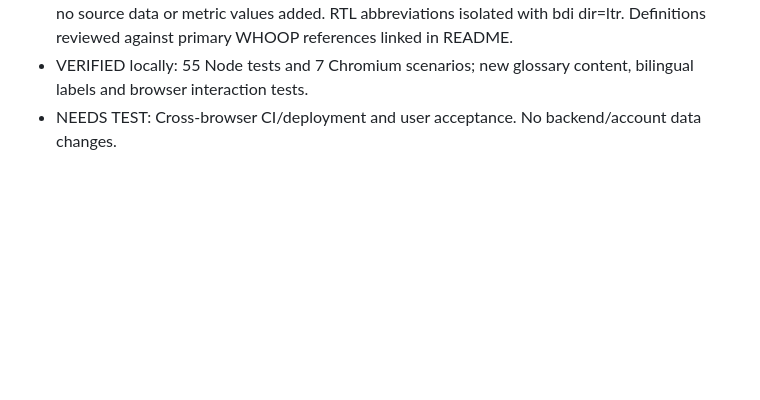
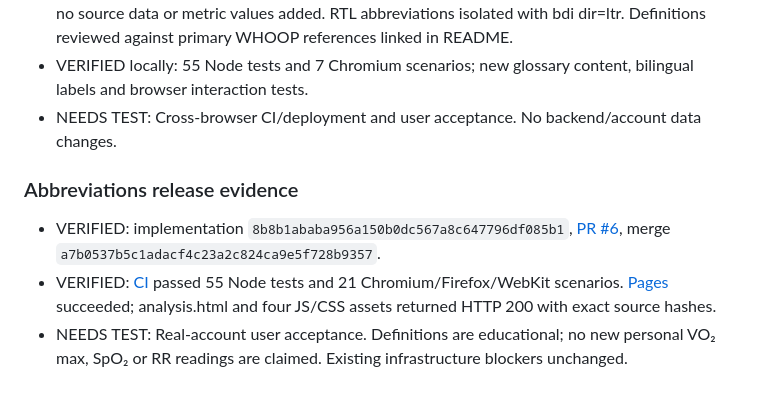
Before and after one commit to 3bHussein/Whoop-Intelligence-, a Markdown page: docs/DEVELOPMENT-LOG.md, the part around the change. GitHub-like rendering; blank space fills up the shorter version.

Commit message:
Record verified bilingual glossary release

```diff
--- a/docs/DEVELOPMENT-LOG.md
+++ b/docs/DEVELOPMENT-LOG.md
@@ -185,3 +185,8 @@ User feedback: definitions and higher/lower labels still did not explain the mea
 - DONE: Explicitly distinguish definition-only VO₂ max/SpO₂/RR from available personal readings; no source data or metric values added. RTL abbreviations isolated with bdi dir=ltr. Definitions reviewed against primary WHOOP references linked in README.
 - VERIFIED locally: 55 Node tests and 7 Chromium scenarios; new glossary content, bilingual labels and browser interaction tests.
 - NEEDS TEST: Cross-browser CI/deployment and user acceptance. No backend/account data changes.
+
+### Abbreviations release evidence
+- VERIFIED: implementation `8b8b1ababa956a150b0dc567a8c647796df085b1`, [PR #6](https://github.com/3bHussein/Whoop-Intelligence-/pull/6), merge `a7b0537b5c1adacf4c23a2c824ca9e5f728b9357`.
+- VERIFIED: [CI](https://github.com/3bHussein/Whoop-Intelligence-/actions/runs/39144889744) passed 55 Node tests and 21 Chromium/Firefox/WebKit scenarios. [Pages](https://github.com/3bHussein/Whoop-Intelligence-/actions/runs/39145040195) succeeded; analysis.html and four JS/CSS assets returned HTTP 200 with exact source hashes.
+- NEEDS TEST: Real-account user acceptance. Definitions are educational; no new personal VO₂ max, SpO₂ or RR readings are claimed. Existing infrastructure blockers unchanged.
```
Also changed, not shown: docs/ANALYTICS-ROADMAP.md (+1 -0 lines).
